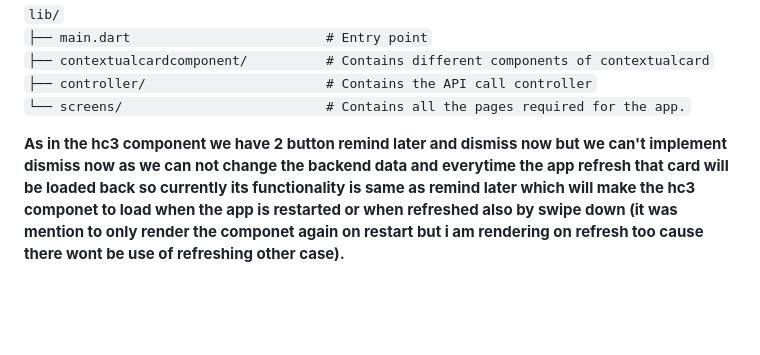
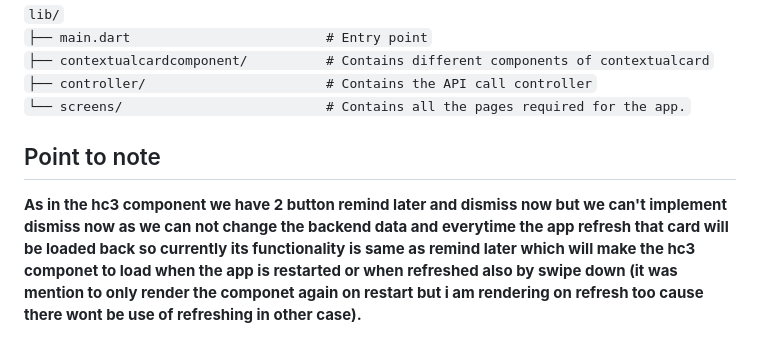
Before and after one commit to AMAN-GUPTA29/famapp, a Markdown page: README.md, the part around the change. GitHub-like rendering; blank space fills up the shorter version.

```diff
--- a/README.md
+++ b/README.md
@@ -80,5 +80,6 @@ The container supports the following card types:
 `├── controller/                       # Contains the API call controller` <br>
 `└── screens/                          # Contains all the pages required for the app.` <br>
 
+## Point to note
 
-**As in the hc3 component we have 2 button remind later and dismiss now but we can't implement dismiss now as we can not change the backend data and everytime the app refresh that card will be loaded back so currently its functionality is same as remind later which will make the hc3 componet to load when the app is restarted or when refreshed also by swipe down (it was mention to only render the componet again on restart but i am rendering on refresh too cause there wont be use of refreshing other case).**
+**As in the hc3 component we have 2 button remind later and dismiss now but we can't implement dismiss now as we can not change the backend data and everytime the app refresh that card will be loaded back so currently its functionality is same as remind later which will make the hc3 componet to load when the app is restarted or when refreshed also by swipe down (it was mention to only render the componet again on restart but i am rendering on refresh too cause there wont be use of refreshing in other case).**
```
